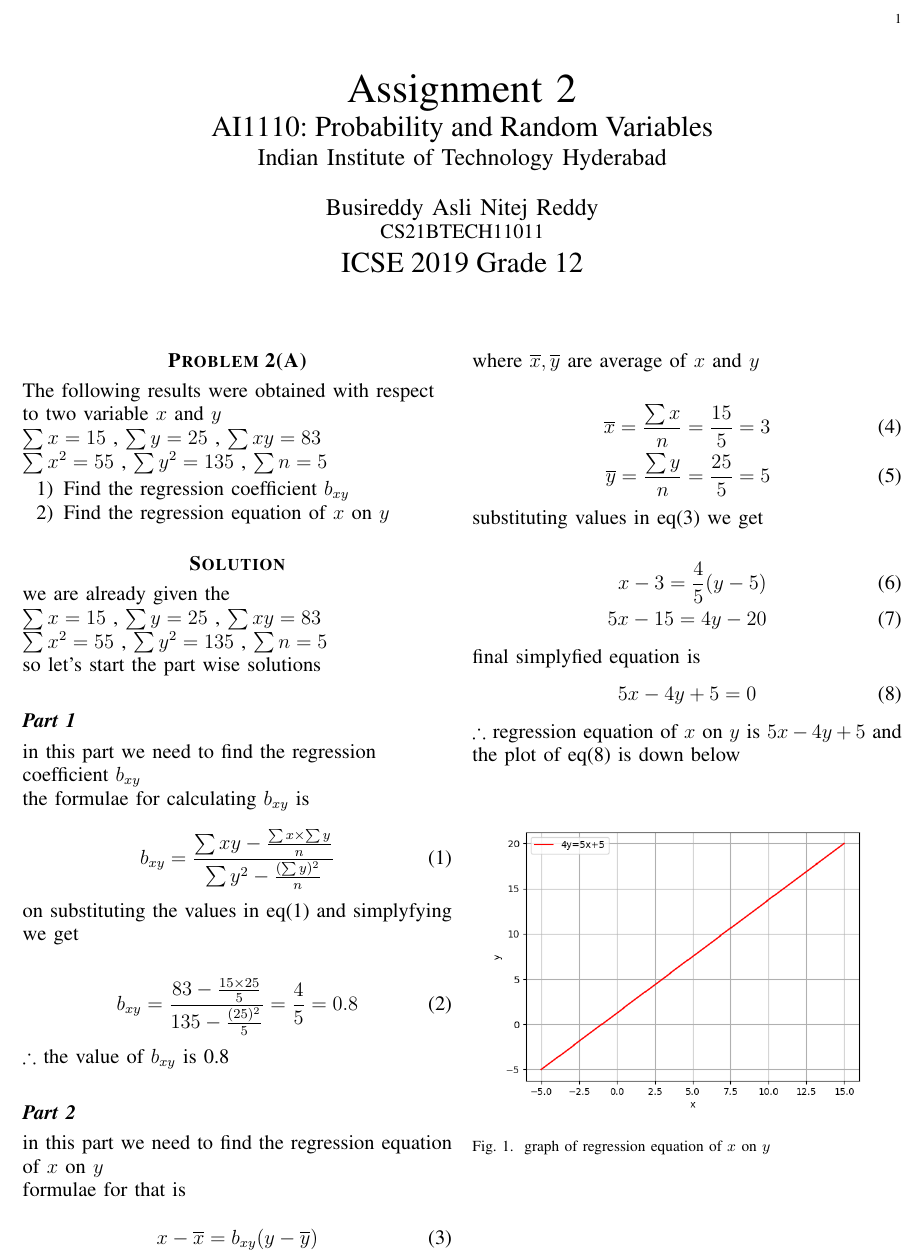
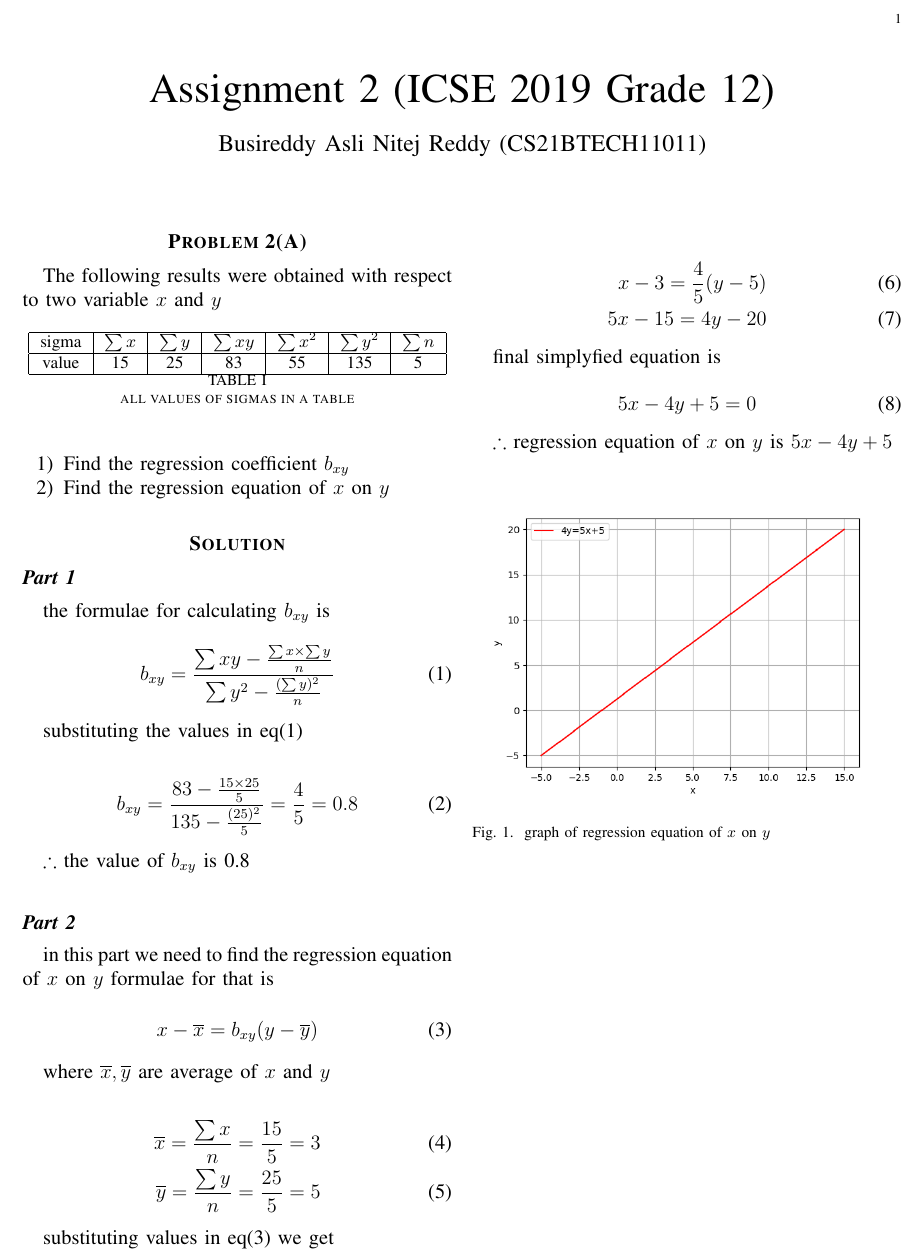
Before and after one commit to Killomanny/Assignments, a LaTeX problem sheet (Assignment-2/main.tex): part of the page, cut so that both start at the same text. Compiled offline with pdfLaTeX.

Commit message:
Update main.tex

```diff
--- a/Assignment-2/main.tex
+++ b/Assignment-2/main.tex
@@ -8,23 +8,34 @@
 \usepackage{amsmath,amssymb,amsthm}
 \usepackage{graphicx}
 
-\begin{document}
+\title{Assignment 2 (ICSE 2019 Grade 12) }
+\author{Busireddy Asli Nitej Reddy (CS21BTECH11011)}
+\date{}
 
 
-\title{Assignment 2 \\ \Large AI1110: Probability and Random Variables \\ \large Indian Institute of Technology Hyderabad}
-\author{Busireddy Asli Nitej Reddy\\ \normalsize CS21BTECH11011  \\ \Large ICSE 2019 Grade 12}
-\date{}
+
+\begin{document}
 \maketitle
 
 
-\begin{flushleft}
 
 \section*{\textbf{Problem 2(A)}}
 The following results were obtained with respect to two variable $x$ and $y$
-       \newline
-       $\sum x = 15$ , $\sum y = 25$ , $\sum xy = 83$
-       \newline
-       $\sum x^{2} = 55$ , $\sum y^{2} = 135$ , $\sum n = 5$
+    \begin{table}[!htb]
+        \centering
+        \resizebox{\columnwidth}{!} {
+
+            \begin{tabular}{|c|c|c|c|c|c|c|}
+              \hline
+               sigma  &  $\sum x$  &  $\sum y$  &  $\sum xy$  &  $\sum x^{2}$  &  $\sum y^{2}$  & $\sum n$  \\  \hline
+               value  &    15      &     25     &     83      &     55         &       135      &     5     \\
+              \hline
+            \end{tabular}
+
+            }
+        \caption{all values of sigmas in a table}
+        \label{tab:table}
+    \end{table}
 
     \begin{enumerate}
        \item Find the regression coefficient $b_{xy}$
@@ -34,19 +45,11 @@ The following results were obtained with respect to two variable $x$ and $y$
 
 
 \section*{\textbf{Solution}}
-   we are already given the
-       \newline
-          $\sum x = 15$ , $\sum y = 25$ , $\sum xy = 83$
-      \newline
-          $\sum x^{2} = 55$ , $\sum y^{2} = 135$ , $\sum n = 5$
-      \newline
-   so let's start the part wise solutions
 
 
 
 \subsection*{\textbf{Part 1}}
-   in this part we need to find the regression coefficient $b_{xy}$
-   \newline
+
    the formulae for calculating $b_{xy}$ is
 
     \begin{equation}
@@ -54,7 +57,7 @@ The following results were obtained with respect to two variable $x$ and $y$
           b_{xy}=\frac{\sum xy-\frac{{\sum x}\times  {\sum y}}{n} }{\sum y^{2}-\frac{(\sum y)^{2}}{n} }
     \end{equation}
 
-   on substituting the values in eq\eqref{eq:b_xy} and simplyfying  we get
+     substituting the values in eq\eqref{eq:b_xy}
 
     \begin{align}
         b_{xy}=\frac{83-\frac{15\times25}{5}}{135-\frac{(25)^{2}}{5} } = \frac{4}{5} = 0.8
@@ -64,11 +67,8 @@ $\therefore$ the value of $b_{xy}$ is 0.8
 
 
 
-
 \subsection*{\textbf{Part 2}}
- in this part we need to find the regression equation of $x$ on $y$
- \newline
- formulae for that is
+ in this part we need to find the regression equation of $x$ on $y$ formulae for that is
 
     \begin{equation}
         \label{eq:eq_x_on_y}
@@ -90,14 +90,13 @@ $\therefore$ the value of $b_{xy}$ is 0.8
     \end{align}
 
    final simplyfied equation is
+
     \begin{equation}
          \label{eq:3}
           5x - 4y + 5 = 0
     \end{equation}
 
-
-
-$\therefore$ regression equation of $x$ on $y$ is $5x-4y+5$ and the plot of eq\eqref{eq:3} is down below
+$\therefore$ regression equation of $x$ on $y$ is $5x-4y+5$
 
 
 
@@ -109,5 +108,5 @@ $\therefore$ regression equation of $x$ on $y$ is $5x-4y+5$ and the plot of eq\e
     \end{figure}
 
 
-\end{flushleft}
+
 \end{document}
```
Lines whose indentation alone changed are shown as unchanged.
